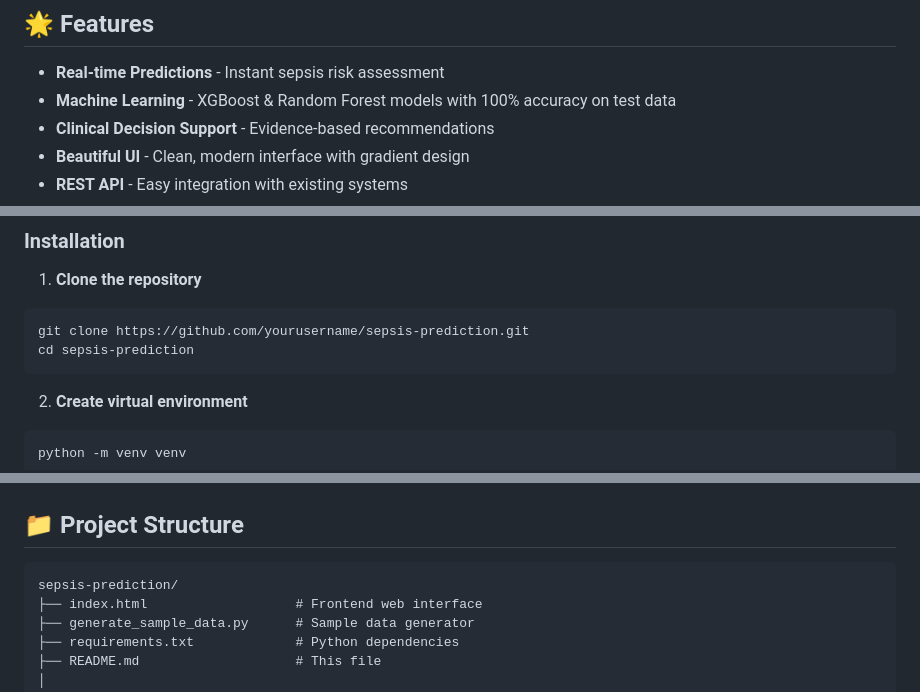
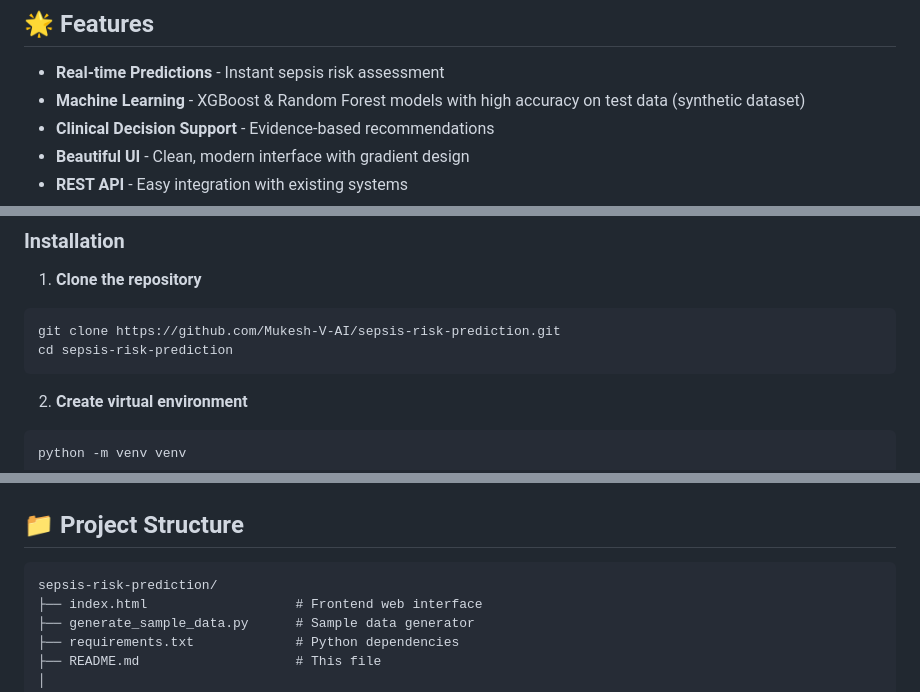
Before and after one commit to Mukesh-V-AI/sepsis-risk-prediction, a Markdown page: README.md, 3 parts joined by grey strips. Drawn GitHub-style.

Commit message:
Fix README: correct clone URL and repo name, clarify synthetic data note

````diff
--- a/README.md
+++ b/README.md
@@ -14,7 +14,7 @@ An AI-powered early warning system for sepsis risk assessment using machine lear
 ## 🌟 Features
 
 -  **Real-time Predictions** - Instant sepsis risk assessment
--  **Machine Learning** - XGBoost & Random Forest models with 100% accuracy on test data
+-  **Machine Learning** - XGBoost & Random Forest models with high accuracy on test data (synthetic dataset)
 -  **Clinical Decision Support** - Evidence-based recommendations
 -  **Beautiful UI** - Clean, modern interface with gradient design
 -  **REST API** - Easy integration with existing systems
@@ -33,8 +33,8 @@ An AI-powered early warning system for sepsis risk assessment using machine lear
 
 1. **Clone the repository**
 ```bash
-git clone https://github.com/yourusername/sepsis-prediction.git
-cd sepsis-prediction
+git clone https://github.com/Mukesh-V-AI/sepsis-risk-prediction.git
+cd sepsis-risk-prediction
 ```
 
 2. **Create virtual environment**
@@ -151,7 +151,7 @@ Content-Type: application/json
 ## 📁 Project Structure
 
 ```
-sepsis-prediction/
+sepsis-risk-prediction/
 ├── index.html                   # Frontend web interface
 ├── generate_sample_data.py      # Sample data generator
 ├── requirements.txt             # Python dependencies
````
